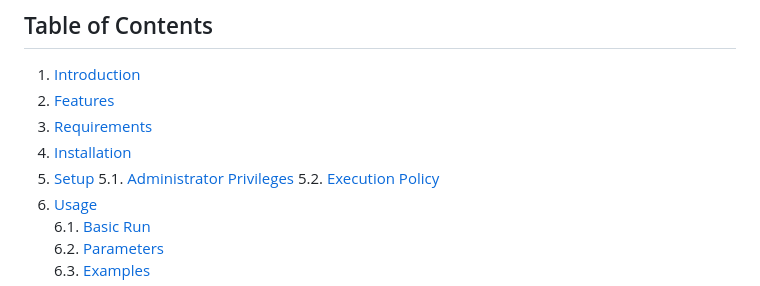
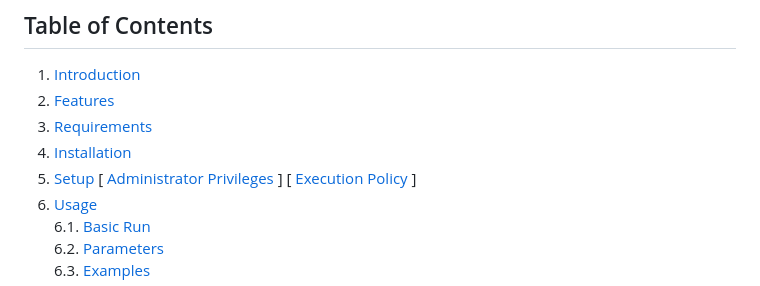
Before and after one commit to paulmann/Windows-11-25H2-Update-Script, a Markdown page: README.md, the part around the change. Drawn GitHub-style.

```diff
--- a/README.md
+++ b/README.md
@@ -9,8 +9,7 @@ A reliable, production-ready PowerShell module to automate upgrading Windows 11
 3. [Requirements](#3-requirements)
 4. [Installation](#4-installation)
 5. [Setup](#5-setup)
-   5.1. [Administrator Privileges](#51-administrator-privileges)
-   5.2. [Execution Policy](#52-execution-policy)
+   [ [Administrator Privileges](#51-administrator-privileges) ] [ [Execution Policy](#52-execution-policy) ]
 7. [Usage](#6-usage)
    6.1. [Basic Run](#61-basic-run)
    6.2. [Parameters](#62-parameters)
```
